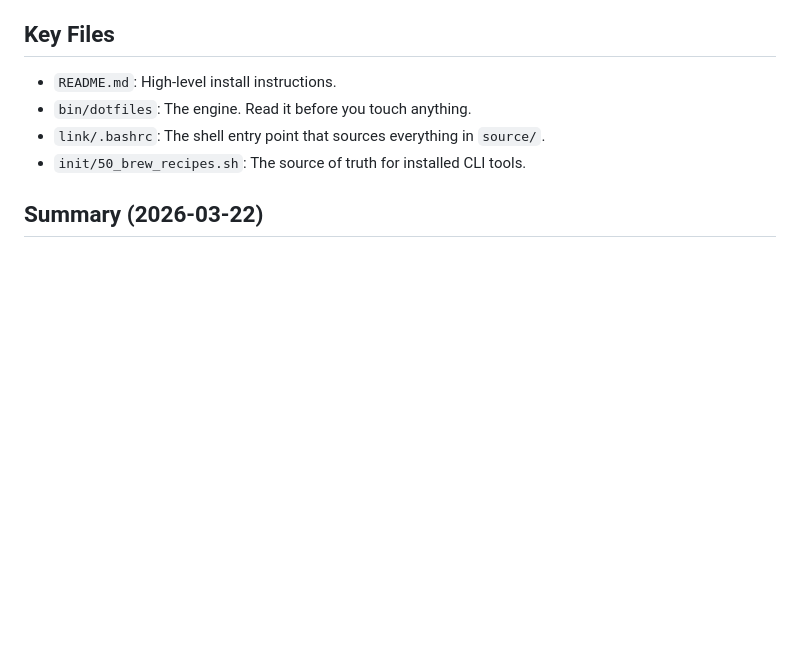
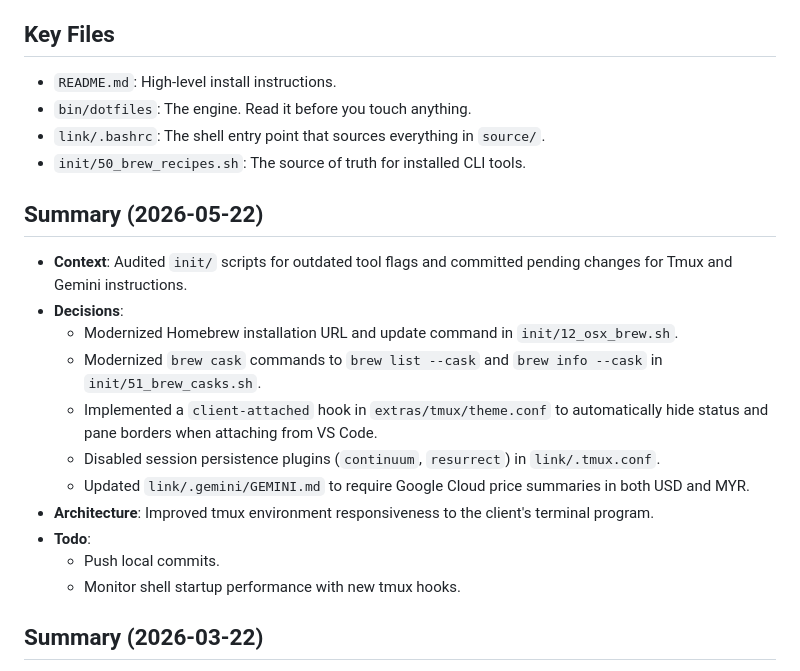
Before and after one commit to aykhaiweng/dotfiles, a Markdown page: GEMINI.md, the part around the change. Drawn GitHub-style; blank space fills up the shorter version.

Commit message:
docs(gemini): update work log for 2026-05-22

```diff
--- a/GEMINI.md
+++ b/GEMINI.md
@@ -40,6 +40,19 @@ This is a sophisticated, modular dotfiles management system. It decouples config
 - `link/.bashrc`: The shell entry point that sources everything in `source/`.
 - `init/50_brew_recipes.sh`: The source of truth for installed CLI tools.
 
+## Summary (2026-05-22)
+- **Context**: Audited `init/` scripts for outdated tool flags and committed pending changes for Tmux and Gemini instructions.
+- **Decisions**:
+    - Modernized Homebrew installation URL and update command in `init/12_osx_brew.sh`.
+    - Modernized `brew cask` commands to `brew list --cask` and `brew info --cask` in `init/51_brew_casks.sh`.
+    - Implemented a `client-attached` hook in `extras/tmux/theme.conf` to automatically hide status and pane borders when attaching from VS Code.
+    - Disabled session persistence plugins (`continuum`, `resurrect`) in `link/.tmux.conf`.
+    - Updated `link/.gemini/GEMINI.md` to require Google Cloud price summaries in both USD and MYR.
+- **Architecture**: Improved tmux environment responsiveness to the client's terminal program.
+- **Todo**:
+    - Push local commits.
+    - Monitor shell startup performance with new tmux hooks.
+
 ## Summary (2026-03-22)
 - **Context**: Restored `init/` script execution in `bin/dotfiles`, fixed validation errors in custom Gemini CLI commands, and refined git commit prompt rules.
 - **Decisions**:
```
